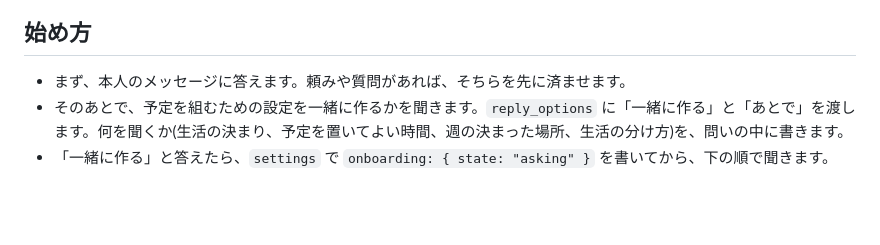
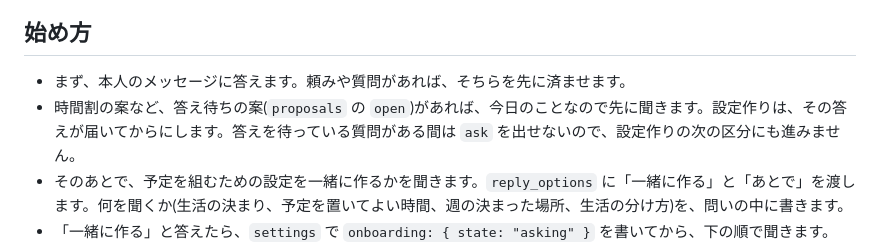
Before and after one commit to asterisk3157/warifuri, a Markdown page: harness/secretary/onboarding.md, the part around the change. Drawn GitHub-style; blank space fills up the shorter version.

```diff
--- a/harness/secretary/onboarding.md
+++ b/harness/secretary/onboarding.md
@@ -5,6 +5,7 @@
 ## 始め方
 
 - まず、本人のメッセージに答えます。頼みや質問があれば、そちらを先に済ませます。
+- 時間割の案など、答え待ちの案(`proposals` の `open`)があれば、今日のことなので先に聞きます。設定作りは、その答えが届いてからにします。答えを待っている質問がある間は `ask` を出せないので、設定作りの次の区分にも進みません。
 - そのあとで、予定を組むための設定を一緒に作るかを聞きます。`reply_options` に「一緒に作る」と「あとで」を渡します。何を聞くか(生活の決まり、予定を置いてよい時間、週の決まった場所、生活の分け方)を、問いの中に書きます。
 - 「一緒に作る」と答えたら、`settings` で `onboarding: { state: "asking" }` を書いてから、下の順で聞きます。
 - 「あとで」「いらない」と答えたら、`onboarding: { state: "skipped" }` を書きます。返事に、話しかければいつでも作れることを1行書きます。こちらからは、もう聞きません。
```
Also changed, not shown: docs/architecture.md (+1 -1 lines).
